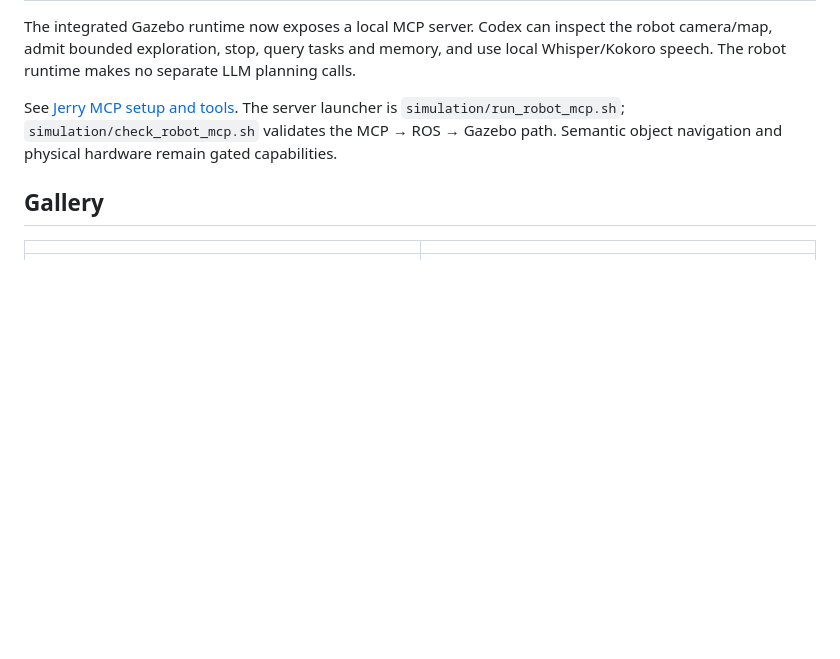
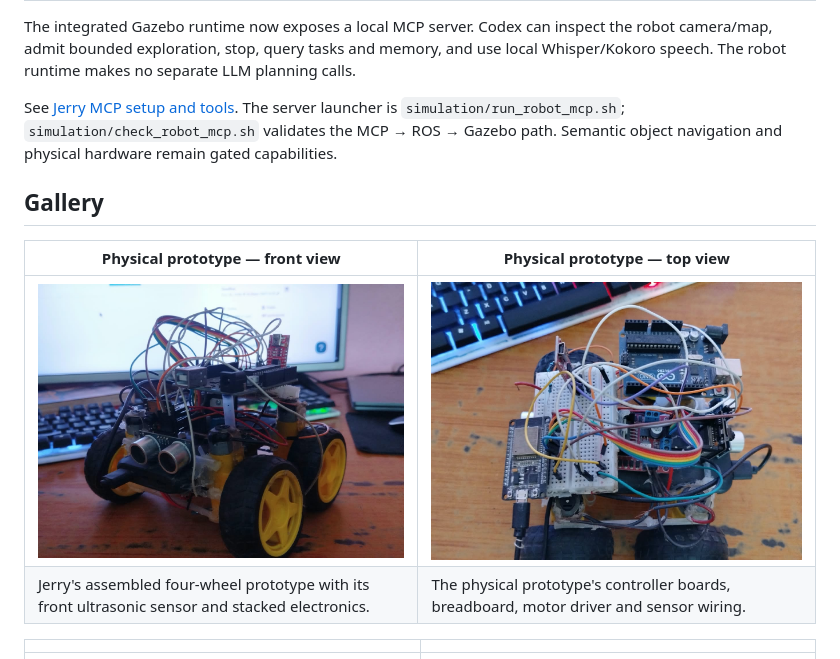
Before and after one commit to dev-prashanna/PROJECT-JERRY, a Markdown page: README.md, the part around the change. Drawn GitHub-style; pictures changed too: assets/jerry-physical-front.jpeg (added), assets/jerry-physical-top.jpeg (added); blank space fills up the shorter version.

Commit message:
Add physical Jerry prototype photos to README gallery

```diff
--- a/README.md
+++ b/README.md
@@ -17,6 +17,11 @@ The integrated Gazebo runtime now exposes a local MCP server. Codex can inspect
 See [Jerry MCP setup and tools](docs/JERRY_MCP.md). The server launcher is `simulation/run_robot_mcp.sh`; `simulation/check_robot_mcp.sh` validates the MCP → ROS → Gazebo path. Semantic object navigation and physical hardware remain gated capabilities.
 
 ## Gallery
+
+| Physical prototype — front view | Physical prototype — top view |
+|---|---|
+| ![Jerry physical robot prototype showing its four-wheel chassis and front ultrasonic sensor](assets/jerry-physical-front.jpeg) | ![Top view of Jerry showing the controller boards, breadboard, motor driver and wiring](assets/jerry-physical-top.jpeg) |
+| Jerry's assembled four-wheel prototype with its front ultrasonic sensor and stacked electronics. | The physical prototype's controller boards, breadboard, motor driver and sensor wiring. |
 
 | | |
 |---|---|
```
